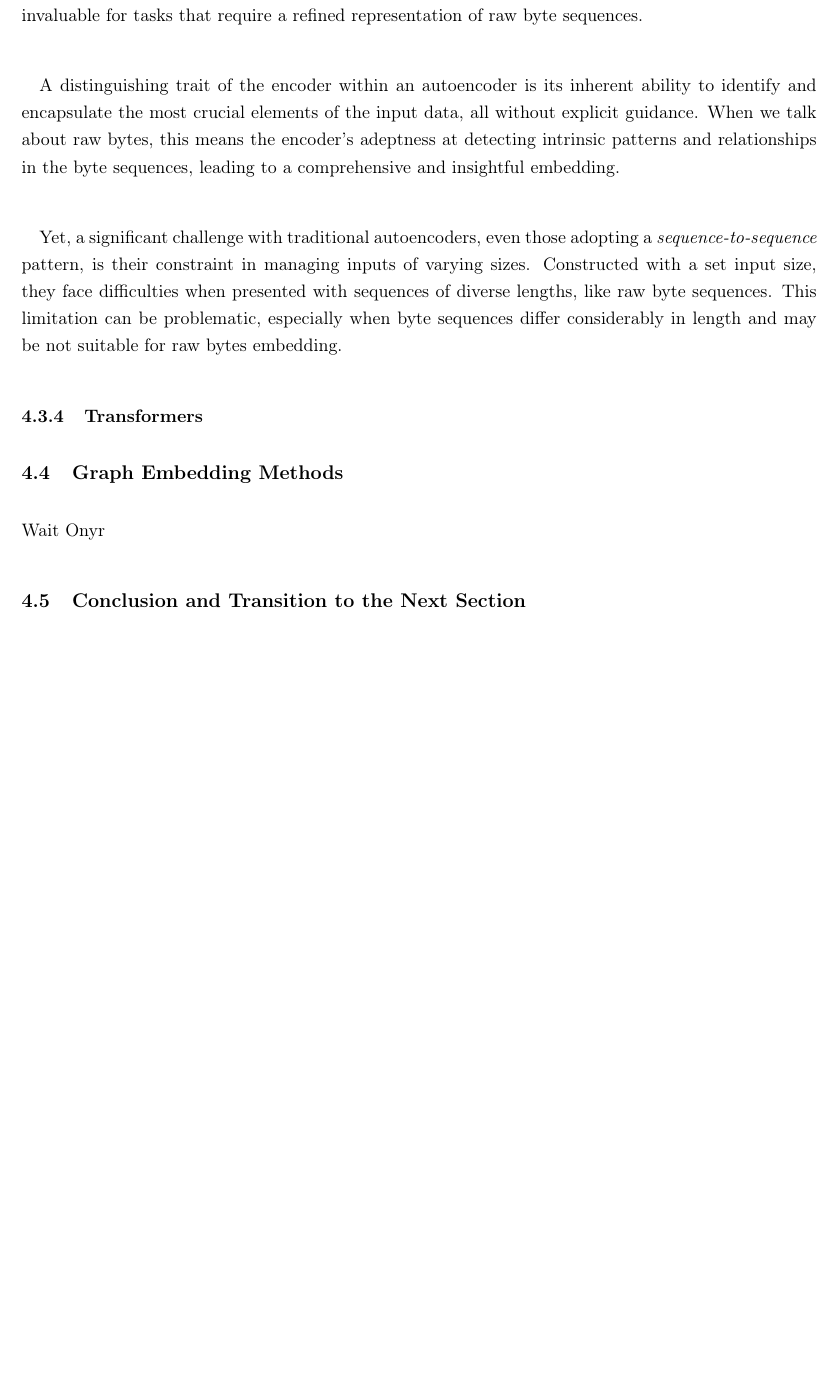
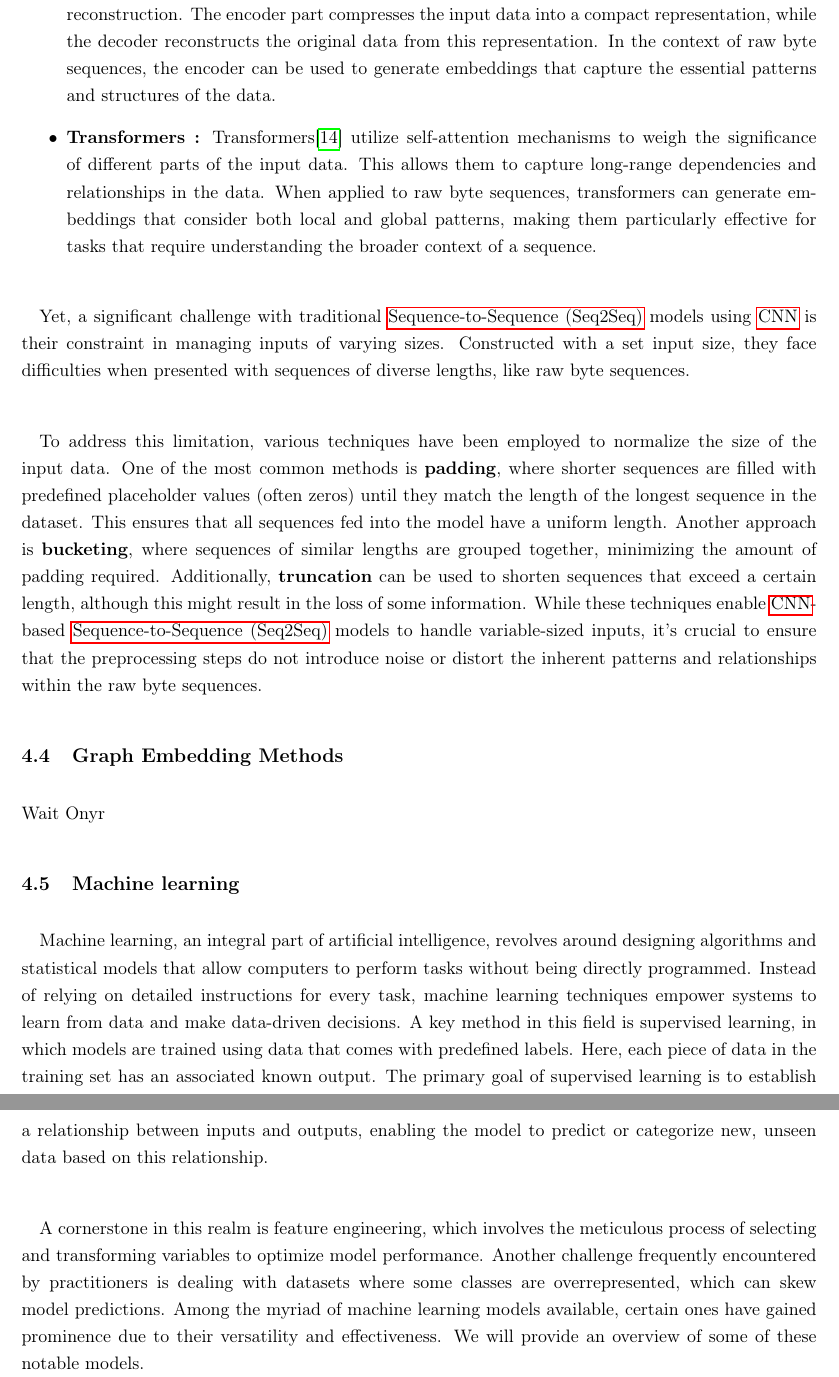
Before and after one commit to passau-masterarbeit-2023/masterarbeit-report-clement, a LaTeX document (document/cours_passau/masterarbeit_report/report/main.tex, which reads document/cours_passau/masterarbeit_report/report/tex/chapters/background.tex): part of page 15 of 25 before the commit and two parts of pages 15 and 16 of 26 after it, the two joined at a grey line, cut at the place of the change, the shorter picture padded with empty space. Compiled offline with pdfLaTeX.

Commit message:
introduce machine learning part

```diff
--- a/document/cours_passau/masterarbeit_report/report/tex/chapters/background.tex
+++ b/document/cours_passau/masterarbeit_report/report/tex/chapters/background.tex
@@ -191,15 +191,23 @@
 
         \paragraph{}At the heart of the encoder lie the convolutional layers, skilled in pinpointing specific patterns within the byte sequence. Whether it's unique byte combinations or indicative n-grams, these layers are primed to detect them. As they traverse the raw byte sequence, they employ specialized filters, honed to recognize these specific patterns. As the data flows through the encoder's layers, these identified patterns are synthesized and refined, culminating in a comprehensive embedding of the sequence.
 
-        \paragraph{}Having explored the capabilities of CNNs and their sequence-to-sequence adaptations in raw byte embedding, it's pertinent to shift our focus to another transformative architecture in deep learning: autoencoders.
-    \subsubsection{Autoencoders}
-        \paragraph{}Autoencoders\cite{hinton_reducing_2006} are neural network designs specifically crafted for data compression and its subsequent reconstruction. They revolve around two main pillars: the encoder and the decoder. The encoder's role is to transform the input data into a tighter format, often labeled as the "latent space" or "embedding." This compacted version holds the essence and primary features of the input, proving invaluable for tasks that require a refined representation of raw byte sequences.
+        \paragraph{}Here are two \acrfull{seq2seq} models using \acrshort{cnn} :
 
-        \paragraph{}A distinguishing trait of the encoder within an autoencoder is its inherent ability to identify and encapsulate the most crucial elements of the input data, all without explicit guidance. When we talk about raw bytes, this means the encoder's adeptness at detecting intrinsic patterns and relationships in the byte sequences, leading to a comprehensive and insightful embedding.
 
-        \paragraph{}Yet, a significant challenge with traditional autoencoders, even those adopting a \textit{sequence-to-sequence} pattern, is their constraint in managing inputs of varying sizes. Constructed with a set input size, they face difficulties when presented with sequences of diverse lengths, like raw byte sequences. This limitation can be problematic, especially when byte sequences differ considerably in length and may be not suitable for raw bytes embedding.
-    \subsubsection{Transformers}
+        \begin{itemize}
+            \item \textbf{Autoencoders:} These neural network architectures\cite{hinton_reducing_2006} are designed for data compression and reconstruction. The encoder part compresses the input data into a compact representation, while the decoder reconstructs the original data from this representation. In the context of raw byte sequences, the encoder can be used to generate embeddings that capture the essential patterns and structures of the data.
+
+            \item \textbf{Transformers :} Transformers\cite{vaswani_attention_2017} utilize self-attention mechanisms to weigh the significance of different parts of the input data. This allows them to capture long-range dependencies and relationships in the data. When applied to raw byte sequences, transformers can generate embeddings that consider both local and global patterns, making them particularly effective for tasks that require understanding the broader context of a sequence.
+
+        \end{itemize}
+
+        \paragraph{}Yet, a significant challenge with traditional \acrfull{seq2seq} models using \acrshort{cnn} is their constraint in managing inputs of varying sizes. Constructed with a set input size, they face difficulties when presented with sequences of diverse lengths, like raw byte sequences.
+
+        \paragraph{}To address this limitation, various techniques have been employed to normalize the size of the input data. One of the most common methods is \textbf{padding}, where shorter sequences are filled with predefined placeholder values (often zeros) until they match the length of the longest sequence in the dataset. This ensures that all sequences fed into the model have a uniform length. Another approach is \textbf{bucketing}, where sequences of similar lengths are grouped together, minimizing the amount of padding required. Additionally, \textbf{truncation} can be used to shorten sequences that exceed a certain length, although this might result in the loss of some information. While these techniques enable \acrshort{cnn}-based \acrfull{seq2seq} models to handle variable-sized inputs, it's crucial to ensure that the preprocessing steps do not introduce noise or distort the inherent patterns and relationships within the raw byte sequences.
 \subsection{Graph Embedding Methods}
     Wait Onyr
 
-\subsection{Conclusion and Transition to the Next Section}
+\subsection{Machine learning}
+    \paragraph{}Machine learning, an integral part of artificial intelligence, revolves around designing algorithms and statistical models that allow computers to perform tasks without being directly programmed. Instead of relying on detailed instructions for every task, machine learning techniques empower systems to learn from data and make data-driven decisions. A key method in this field is supervised learning, in which models are trained using data that comes with predefined labels. Here, each piece of data in the training set has an associated known output. The primary goal of supervised learning is to establish a relationship between inputs and outputs, enabling the model to predict or categorize new, unseen data based on this relationship.
+
+    \paragraph{}A cornerstone in this realm is feature engineering, which involves the meticulous process of selecting and transforming variables to optimize model performance. Another challenge frequently encountered by practitioners is dealing with datasets where some classes are overrepresented, which can skew model predictions. Among the myriad of machine learning models available, certain ones have gained prominence due to their versatility and effectiveness. We will provide an overview of some of these notable models.
```
Also changed, not shown: document/cours_passau/masterarbeit_report/report/main.pdf, document/cours_passau/masterarbeit_report/report/tex/chapters/background.tex (2 more changed lines).
